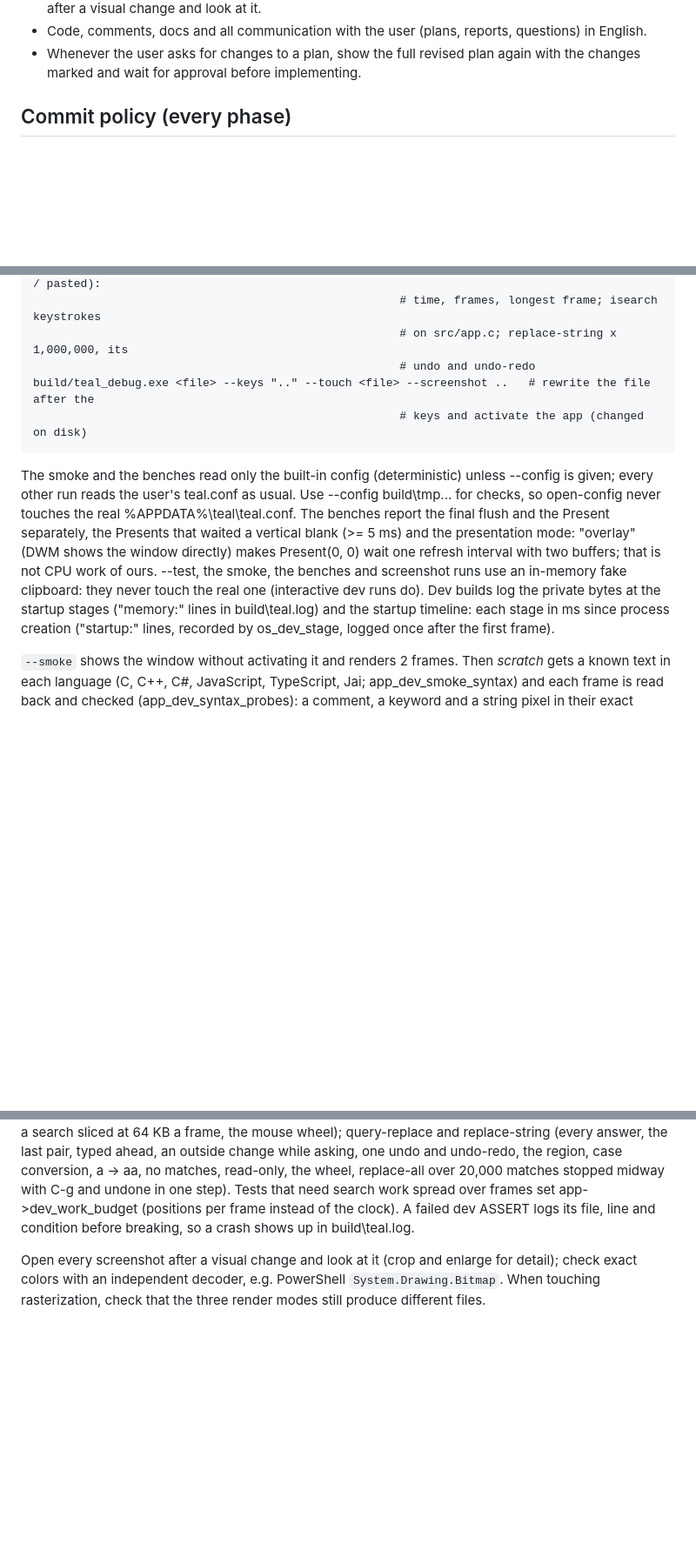
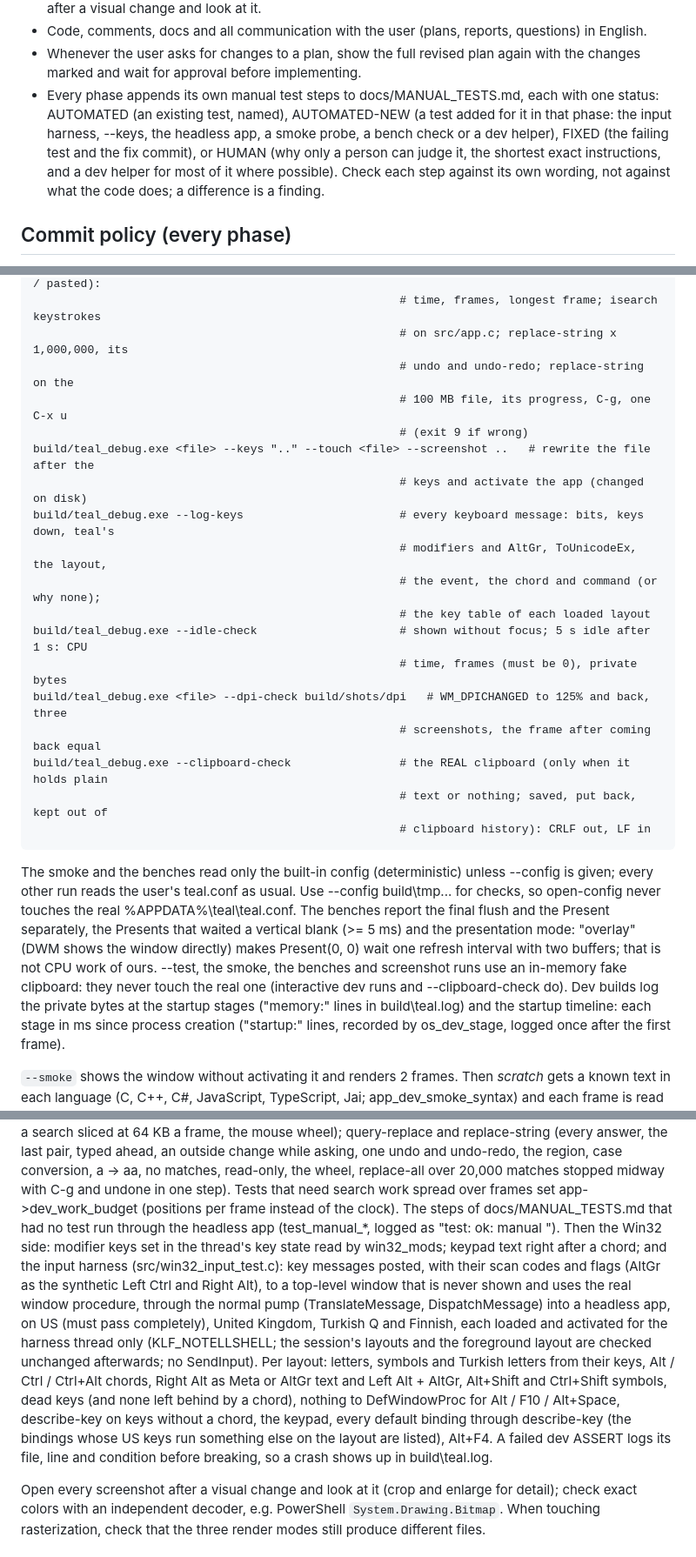
Before and after one commit to Bskasan/ronin-text-editor, a Markdown page: CLAUDE.md, 3 parts joined by grey strips. Shown at 87% size. Drawn GitHub-style; blank space fills up the shorter version.

```diff
--- a/CLAUDE.md
+++ b/CLAUDE.md
@@ -43,6 +43,12 @@ decisions and the "Later" list. Implement only the phase you are asked for.
 - Code, comments, docs and all communication with the user (plans, reports, questions) in English.
 - Whenever the user asks for changes to a plan, show the full revised plan again with the
   changes marked and wait for approval before implementing.
+- Every phase appends its own manual test steps to docs/MANUAL_TESTS.md, each with one status:
+  AUTOMATED (an existing test, named), AUTOMATED-NEW (a test added for it in that phase: the input
+  harness, --keys, the headless app, a smoke probe, a bench check or a dev helper), FIXED (the
+  failing test and the fix commit), or HUMAN (why only a person can judge it, the shortest exact
+  instructions, and a dev helper for most of it where possible). Check each step against its own
+  wording, not against what the code does; a difference is a finding.
 
 ## Commit policy (every phase)
 
@@ -112,9 +118,22 @@ Dev-build flags (TEAL_DEV=1 only); everything is logged to build\teal.log:
                                                           # a missing one (folded / exact, typed / pasted):
                                                           # time, frames, longest frame; isearch keystrokes
                                                           # on src/app.c; replace-string x 1,000,000, its
-                                                          # undo and undo-redo
+                                                          # undo and undo-redo; replace-string on the
+                                                          # 100 MB file, its progress, C-g, one C-x u
+                                                          # (exit 9 if wrong)
     build/teal_debug.exe <file> --keys ".." --touch <file> --screenshot ..   # rewrite the file after the
                                                           # keys and activate the app (changed on disk)
+    build/teal_debug.exe --log-keys                       # every keyboard message: bits, keys down, teal's
+                                                          # modifiers and AltGr, ToUnicodeEx, the layout,
+                                                          # the event, the chord and command (or why none);
+                                                          # the key table of each loaded layout
+    build/teal_debug.exe --idle-check                     # shown without focus; 5 s idle after 1 s: CPU
+                                                          # time, frames (must be 0), private bytes
+    build/teal_debug.exe <file> --dpi-check build/shots/dpi   # WM_DPICHANGED to 125% and back, three
+                                                          # screenshots, the frame after coming back equal
+    build/teal_debug.exe --clipboard-check                # the REAL clipboard (only when it holds plain
+                                                          # text or nothing; saved, put back, kept out of
+                                                          # clipboard history): CRLF out, LF in
 
 The smoke and the benches read only the built-in config (deterministic) unless --config is
 given; every other run reads the user's teal.conf as usual. Use --config build\tmp\... for
@@ -123,7 +142,7 @@ the final flush and the Present separately, the Presents that waited a vertical
 and the presentation mode: "overlay" (DWM shows the window directly) makes Present(0, 0) wait
 one refresh interval with two buffers; that is not CPU work of ours. --test, the smoke, the
 benches and screenshot runs use an in-memory fake clipboard: they never touch the real one
-(interactive dev runs do). Dev builds log the private bytes at the startup stages
+(interactive dev runs and --clipboard-check do). Dev builds log the private bytes at the startup stages
 ("memory:" lines in build\teal.log) and the startup timeline: each stage in ms since process
 creation ("startup:" lines, recorded by os_dev_stage, logged once after the first frame).
 
@@ -212,7 +235,20 @@ frame, the mouse wheel); query-replace and replace-string (every answer, the las
 an outside change while asking, one undo and undo-redo, the region, case conversion, a -> aa, no
 matches, read-only, the wheel, replace-all over 20,000 matches stopped midway with C-g and undone in
 one step). Tests that need search work spread over frames set app->dev_work_budget (positions per
-frame instead of the clock). A failed dev ASSERT logs its file, line and condition before breaking,
+frame instead of the clock). The steps of docs/MANUAL_TESTS.md that had no test run through the
+headless app (test_manual_*, logged as "test: ok: manual <ids>"). Then the Win32 side: modifier keys
+set in the thread's key state read by win32_mods; keypad text right after a chord; and the input
+harness (src/win32_input_test.c): key messages posted, with their scan codes and flags (AltGr as the
+synthetic Left Ctrl and Right Alt), to a top-level window that is never shown and uses the real
+window procedure, through the normal pump (TranslateMessage, DispatchMessage) into a headless app,
+on US (must pass completely), United Kingdom, Turkish Q and Finnish, each loaded and activated for
+the harness thread only (KLF_NOTELLSHELL; the session's layouts and the foreground layout are
+checked unchanged afterwards; no SendInput). Per layout: letters, symbols and Turkish letters from
+their keys, Alt / Ctrl / Ctrl+Alt chords, Right Alt as Meta or AltGr text and Left Alt + AltGr,
+Alt+Shift and Ctrl+Shift symbols, dead keys (and none left behind by a chord), nothing to
+DefWindowProc for Alt / F10 / Alt+Space, describe-key on keys without a chord, the keypad, every
+default binding through describe-key (the bindings whose US keys run something else on the layout
+are listed), Alt+F4. A failed dev ASSERT logs its file, line and condition before breaking,
 so a crash shows up in build\teal.log.
 
 Open every screenshot after a visual change and look at it (crop and enlarge for detail);
```
Also changed, not shown: other parts of CLAUDE.md (+8 -4 lines), docs/ARCHITECTURE.md (+13 -2 lines).
